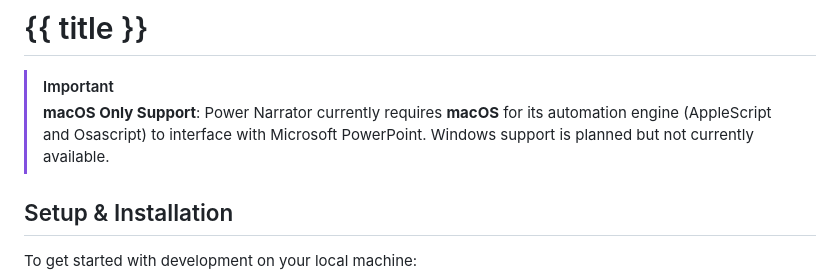
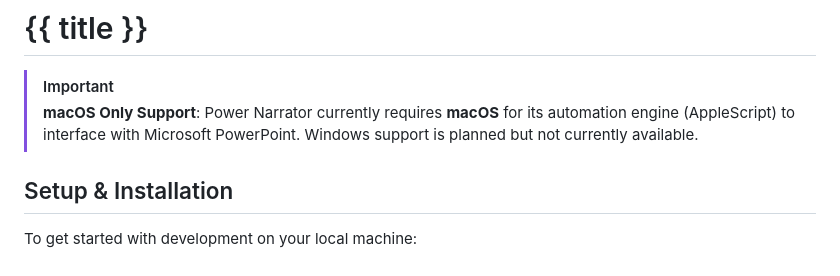
Before and after one commit to power-narrator/power-narrator.github.io, a Markdown page: contents/developer-guide.md, the part around the change. GitHub-like rendering.

```diff
--- a/contents/developer-guide.md
+++ b/contents/developer-guide.md
@@ -9,7 +9,7 @@
 # {{ title }}
 
 > [!IMPORTANT]
-> **macOS Only Support**: Power Narrator currently requires **macOS** for its automation engine (AppleScript and Osascript) to interface with Microsoft PowerPoint. Windows support is planned but not currently available.
+> **macOS Only Support**: Power Narrator currently requires **macOS** for its automation engine (AppleScript) to interface with Microsoft PowerPoint. Windows support is planned but not currently available.
 
 ## Setup & Installation
 
```
